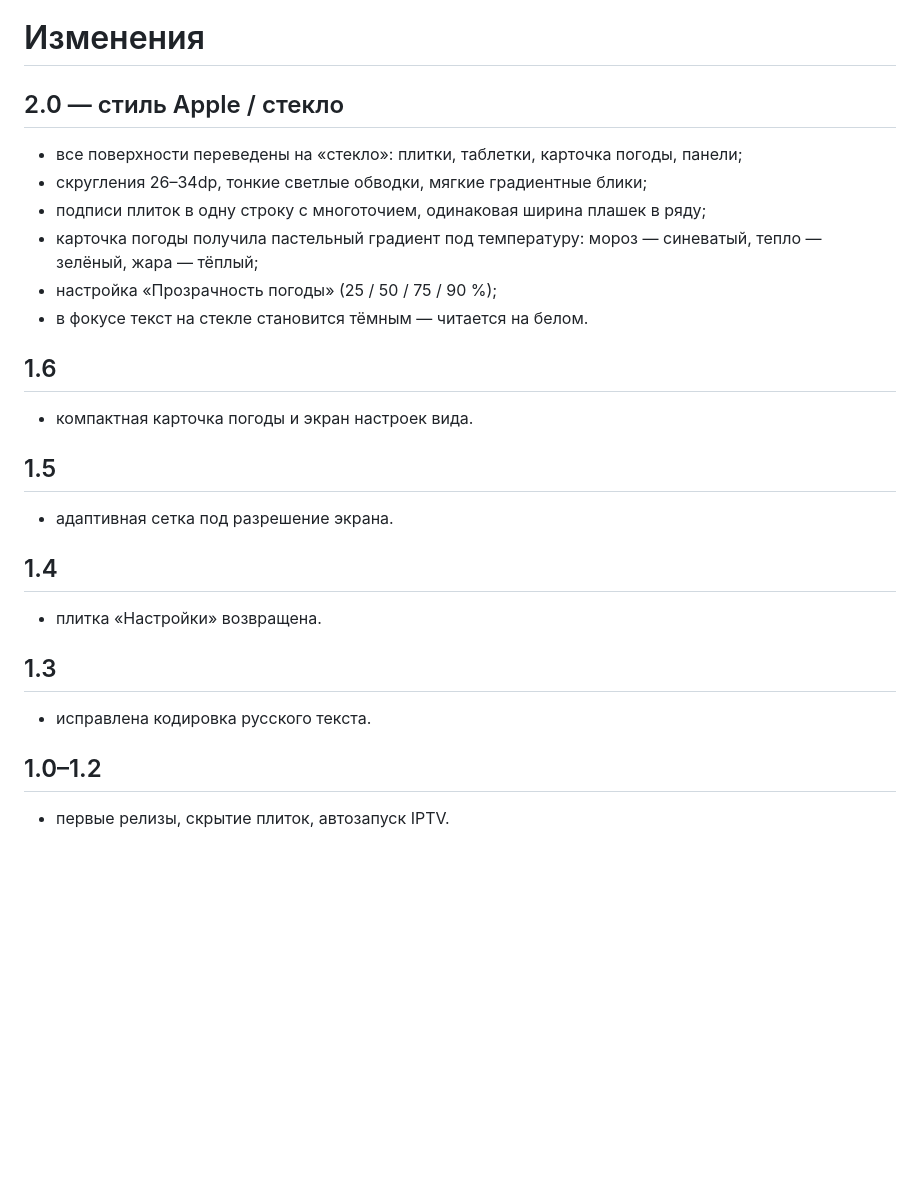
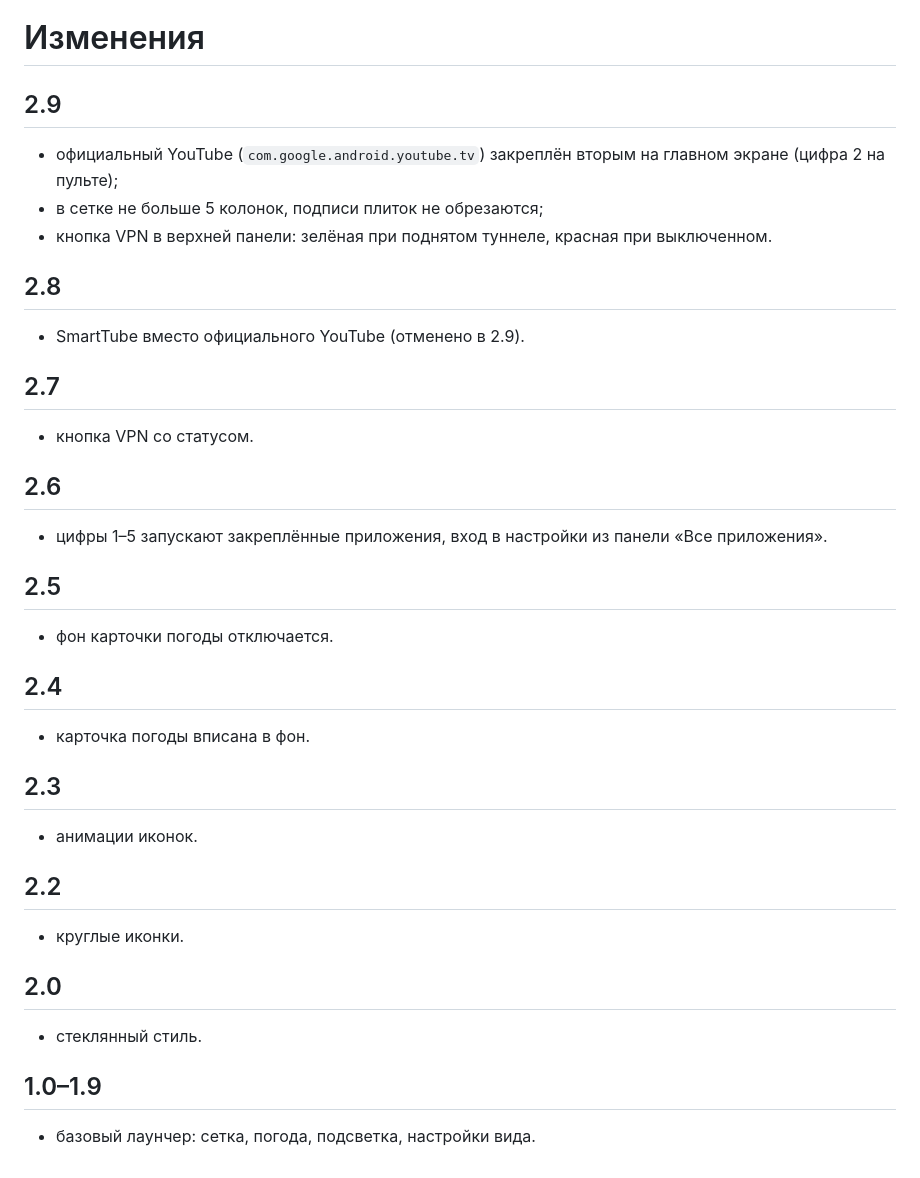
Before and after one commit to mosloboev444-hue/slimhome, a Markdown page: CHANGELOG.md, the part around the change. Drawn GitHub-style; blank space fills up the shorter version.

Commit message:
SlimHome 2.9: официальный YouTube, VPN-кнопка, стеклянный стиль

```diff
--- a/CHANGELOG.md
+++ b/CHANGELOG.md
@@ -1,30 +1,43 @@
 # Изменения
 
-## 2.0 — стиль Apple / стекло
+## 2.9
 
-- все поверхности переведены на «стекло»: плитки, таблетки, карточка погоды, панели;
-- скругления 26–34dp, тонкие светлые обводки, мягкие градиентные блики;
-- подписи плиток в одну строку с многоточием, одинаковая ширина плашек в ряду;
-- карточка погоды получила пастельный градиент под температуру: мороз — синеватый, тепло — зелёный, жара — тёплый;
-- настройка «Прозрачность погоды» (25 / 50 / 75 / 90 %);
-- в фокусе текст на стекле становится тёмным — читается на белом.
+- официальный YouTube (`com.google.android.youtube.tv`) закреплён вторым на главном экране (цифра 2 на пульте);
+- в сетке не больше 5 колонок, подписи плиток не обрезаются;
+- кнопка VPN в верхней панели: зелёная при поднятом туннеле, красная при выключенном.
 
-## 1.6
+## 2.8
 
-- компактная карточка погоды и экран настроек вида.
+- SmartTube вместо официального YouTube (отменено в 2.9).
 
-## 1.5
+## 2.7
 
-- адаптивная сетка под разрешение экрана.
+- кнопка VPN со статусом.
 
-## 1.4
+## 2.6
 
-- плитка «Настройки» возвращена.
+- цифры 1–5 запускают закреплённые приложения, вход в настройки из панели «Все приложения».
 
-## 1.3
+## 2.5
 
-- исправлена кодировка русского текста.
+- фон карточки погоды отключается.
 
-## 1.0–1.2
+## 2.4
 
-- первые релизы, скрытие плиток, автозапуск IPTV.
+- карточка погоды вписана в фон.
+
+## 2.3
+
+- анимации иконок.
+
+## 2.2
+
+- круглые иконки.
+
+## 2.0
+
+- стеклянный стиль.
+
+## 1.0–1.9
+
+- базовый лаунчер: сетка, погода, подсветка, настройки вида.
```
Also changed, not shown: screenshots/01-home.png, 3 other files.
